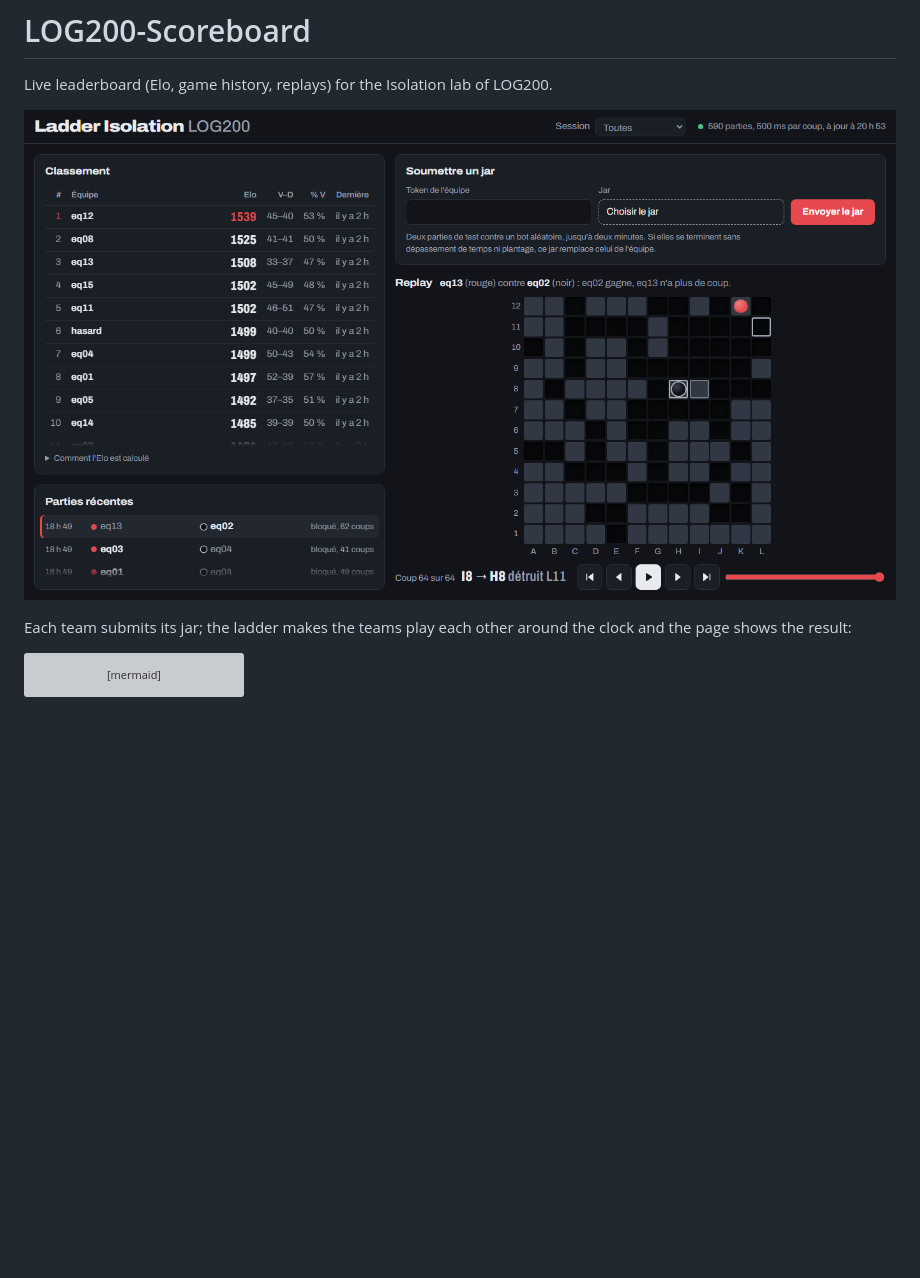
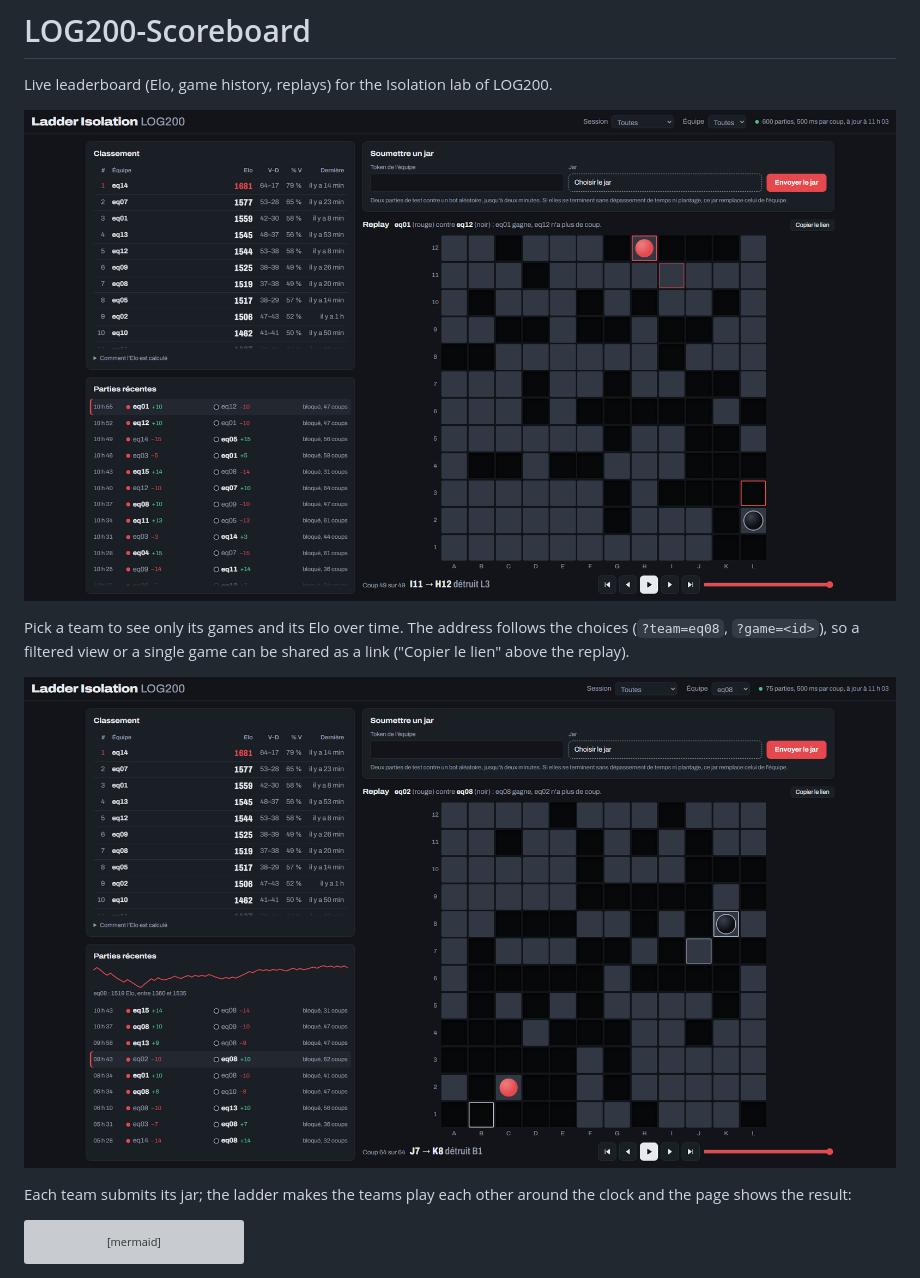
Before and after one commit to Merlin-Clos/LOG200-Scoreboard, a Markdown page: README.md, the part around the change. Drawn GitHub-style; pictures changed too: docs/images/leaderboard-team.png (added), docs/images/leaderboard.png; blank space fills up the shorter version; grey boxes are pictures that could not be loaded.

Commit message:
feat: add sharing functionality for game links and enhance UI with share button

```diff
--- a/README.md
+++ b/README.md
@@ -3,6 +3,10 @@
 Live leaderboard (Elo, game history, replays) for the Isolation lab of LOG200.
 
 ![Leaderboard page: Elo ranking, recent games and the replay of one game](docs/images/leaderboard.png)
+
+Pick a team to see only its games and its Elo over time. The address follows the choices (`?team=eq08`, `?game=<id>`), so a filtered view or a single game can be shared as a link ("Copier le lien" above the replay).
+
+![Leaderboard filtered on one team: Elo curve above its recent games, and a shared game in the replay](docs/images/leaderboard-team.png)
 
 Each team submits its jar; the ladder makes the teams play each other around the clock and the page shows the result:
 
```
Also changed, not shown: 3 other files.
